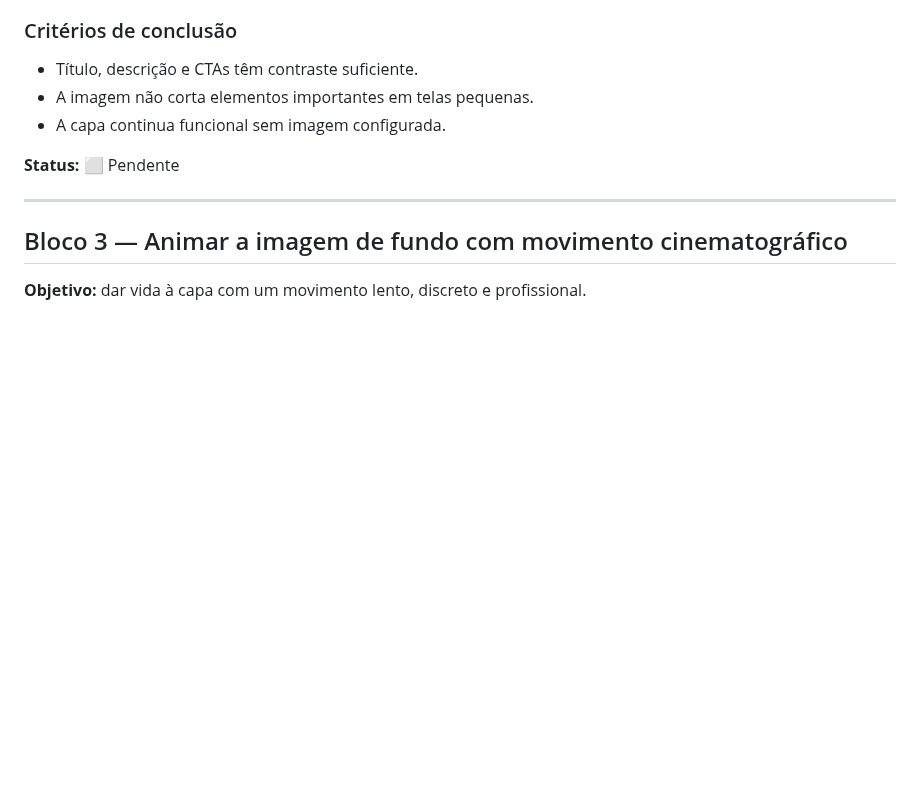
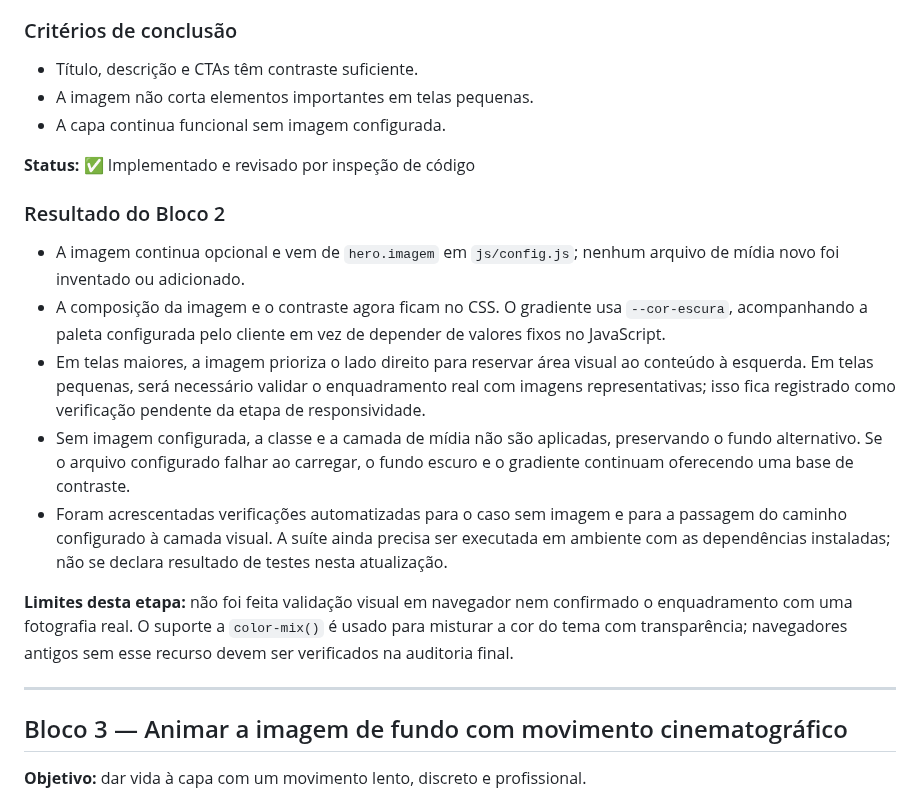
Before and after one commit to alair-code/salao-estetica, a Markdown page: docs/PLANO-ANIMACAO-HERO.md, the part around the change. Drawn GitHub-style; blank space fills up the shorter version.

Commit message:
Registra implementação e limites do bloco 2

```diff
--- a/docs/PLANO-ANIMACAO-HERO.md
+++ b/docs/PLANO-ANIMACAO-HERO.md
@@ -84,7 +84,17 @@ Nenhum arquivo funcional foi alterado neste bloco. A auditoria foi feita por ins
 - A imagem não corta elementos importantes em telas pequenas.
 - A capa continua funcional sem imagem configurada.
 
-**Status:** ⬜ Pendente
+**Status:** ✅ Implementado e revisado por inspeção de código
+
+### Resultado do Bloco 2
+
+- A imagem continua opcional e vem de `hero.imagem` em `js/config.js`; nenhum arquivo de mídia novo foi inventado ou adicionado.
+- A composição da imagem e o contraste agora ficam no CSS. O gradiente usa `--cor-escura`, acompanhando a paleta configurada pelo cliente em vez de depender de valores fixos no JavaScript.
+- Em telas maiores, a imagem prioriza o lado direito para reservar área visual ao conteúdo à esquerda. Em telas pequenas, será necessário validar o enquadramento real com imagens representativas; isso fica registrado como verificação pendente da etapa de responsividade.
+- Sem imagem configurada, a classe e a camada de mídia não são aplicadas, preservando o fundo alternativo. Se o arquivo configurado falhar ao carregar, o fundo escuro e o gradiente continuam oferecendo uma base de contraste.
+- Foram acrescentadas verificações automatizadas para o caso sem imagem e para a passagem do caminho configurado à camada visual. A suíte ainda precisa ser executada em ambiente com as dependências instaladas; não se declara resultado de testes nesta atualização.
+
+**Limites desta etapa:** não foi feita validação visual em navegador nem confirmado o enquadramento com uma fotografia real. O suporte a `color-mix()` é usado para misturar a cor do tema com transparência; navegadores antigos sem esse recurso devem ser verificados na auditoria final.
 
 ---
 
```
